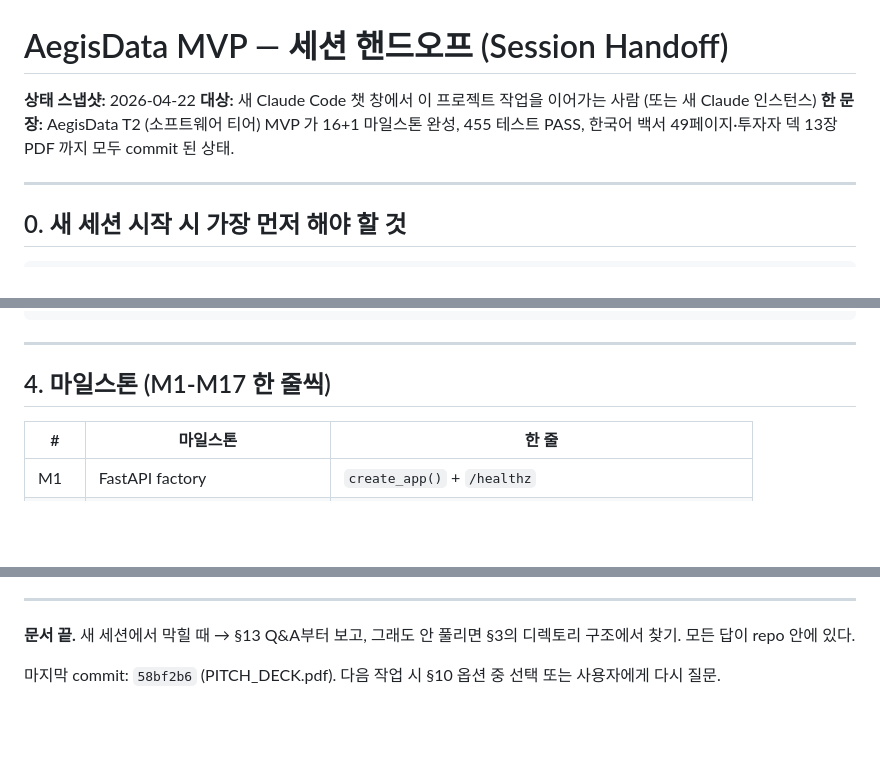
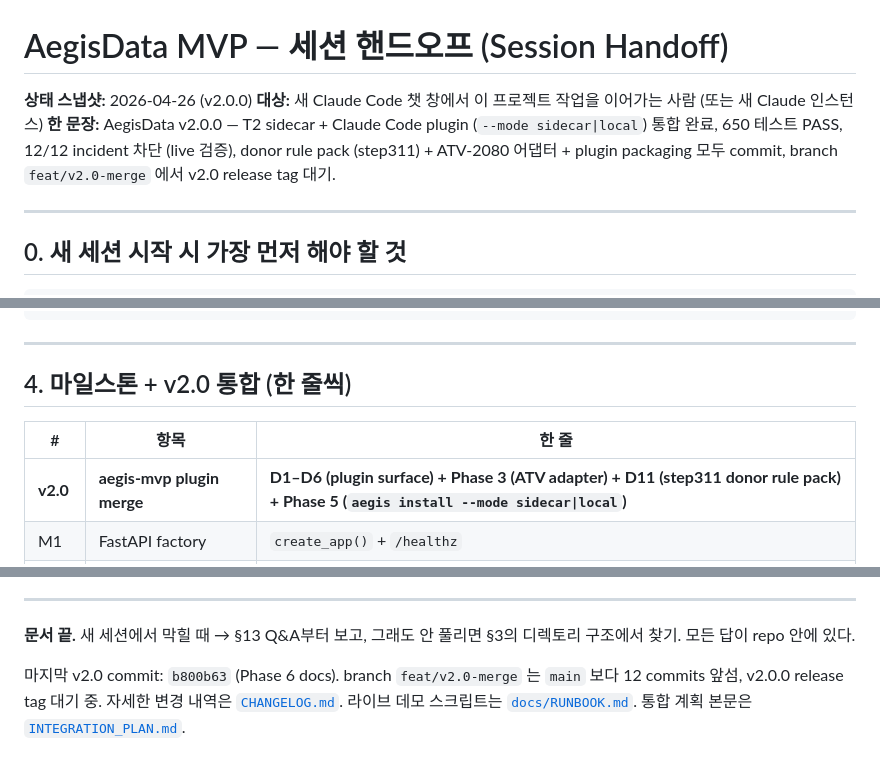
Before and after one commit to happyikas/Aegis-ATV, a Markdown page: SESSION_HANDOFF.md, 3 parts joined by grey strips. GitHub-like rendering; blank space fills up the shorter version.

```diff
--- a/SESSION_HANDOFF.md
+++ b/SESSION_HANDOFF.md
@@ -1,8 +1,8 @@
 # AegisData MVP — 세션 핸드오프 (Session Handoff)
 
-**상태 스냅샷:** 2026-04-22
+**상태 스냅샷:** 2026-04-26 (v2.0.0)
 **대상:** 새 Claude Code 챗 창에서 이 프로젝트 작업을 이어가는 사람 (또는 새 Claude 인스턴스)
-**한 문장:** AegisData T2 (소프트웨어 티어) MVP 가 16+1 마일스톤 완성, 455 테스트 PASS, 한국어 백서 49페이지·투자자 덱 13장 PDF 까지 모두 commit 된 상태.
+**한 문장:** AegisData v2.0.0 — T2 sidecar + Claude Code plugin (`--mode sidecar|local`) 통합 완료, 650 테스트 PASS, 12/12 incident 차단 (live 검증), donor rule pack (step311) + ATV-2080 어댑터 + plugin packaging 모두 commit, branch `feat/v2.0-merge` 에서 v2.0 release tag 대기.
 
 ---
 
@@ -186,10 +190,11 @@ MVP/
 
 ---
 
-## 4. 마일스톤 (M1-M17 한 줄씩)
+## 4. 마일스톤 + v2.0 통합 (한 줄씩)
 
-| # | 마일스톤 | 한 줄 |
+| # | 항목 | 한 줄 |
 |---|---|---|
+| **v2.0** | **aegis-mvp plugin merge** | **D1–D6 (plugin surface) + Phase 3 (ATV adapter) + D11 (step311 donor rule pack) + Phase 5 (`aegis install --mode sidecar\|local`)** |
 | M1 | FastAPI factory | `create_app()` + `/healthz` |
 | M2 | ATV-2080-v0 schema | 초기 8-subfield 스키마 |
 | M3 | Action Firewall 310-340 | 5-step pipeline |
@@ -528,4 +543,8 @@ ddfb72b feat(atmu): Write-Ahead Intent Log + 2-phase commit + tool-outcome (M10)
 
 **문서 끝.** 새 세션에서 막힐 때 → §13 Q&A부터 보고, 그래도 안 풀리면 §3의 디렉토리 구조에서 찾기. 모든 답이 repo 안에 있다.
 
-마지막 commit: `58bf2b6` (PITCH_DECK.pdf). 다음 작업 시 §10 옵션 중 선택 또는 사용자에게 다시 질문.
+마지막 v2.0 commit: `b800b63` (Phase 6 docs). branch `feat/v2.0-merge`
+는 `main` 보다 12 commits 앞섬, v2.0.0 release tag 대기 중. 자세한
+변경 내역은 [`CHANGELOG.md`](CHANGELOG.md). 라이브 데모 스크립트는
+[`docs/RUNBOOK.md`](docs/RUNBOOK.md). 통합 계획 본문은
+[`INTEGRATION_PLAN.md`](INTEGRATION_PLAN.md).
```
Also changed, not shown: other parts of SESSION_HANDOFF.md (+29 -15 lines).
